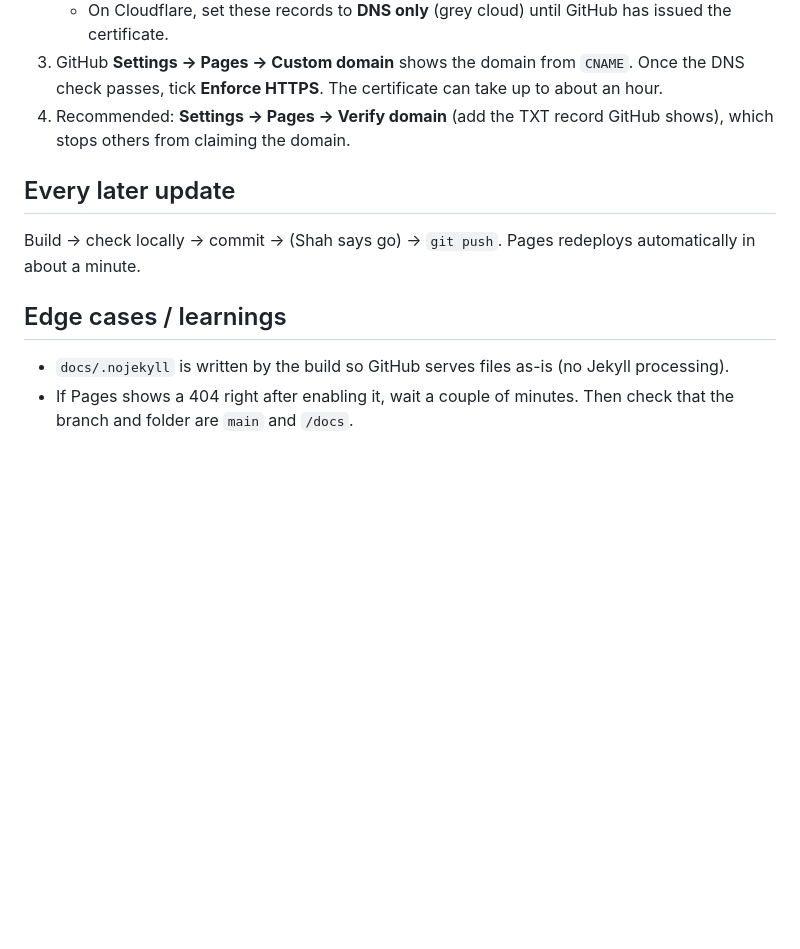
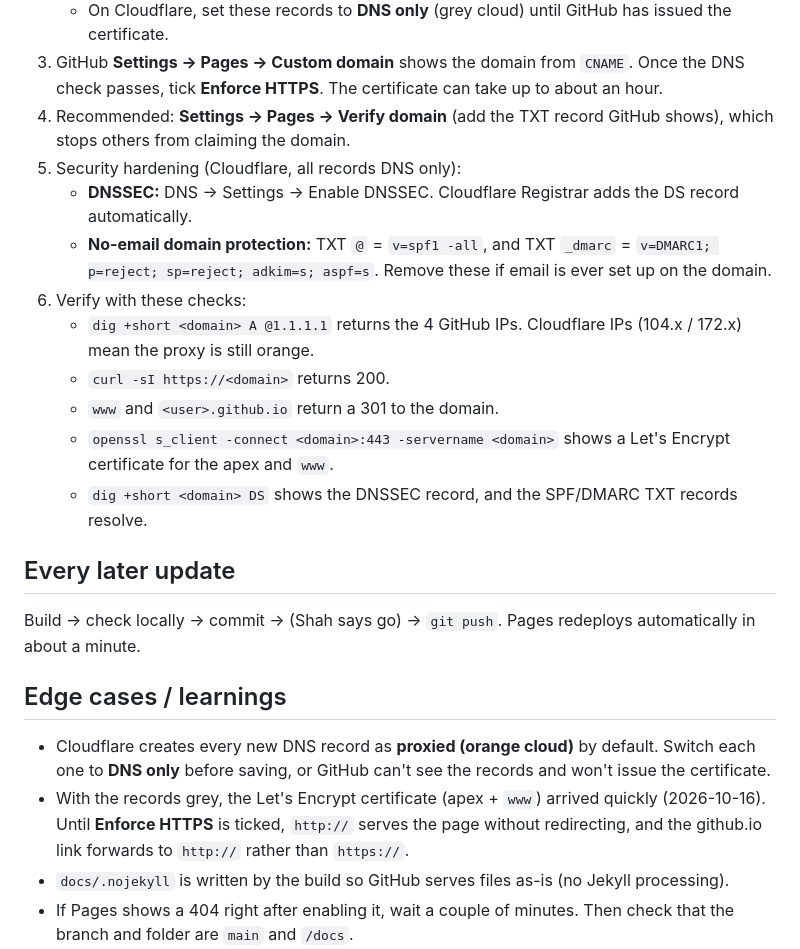
Before and after one commit to shahariar-shadab/shahariar-shadab.github.io, a Markdown page: workflows/deploy_github_pages.md, the part around the change. Drawn GitHub-style; blank space fills up the shorter version.

Commit message:
Log custom domain go-live and harden deploy workflow
Adds the DNSSEC/SPF/DMARC steps and live checks to the deploy SOP,
notes Cloudflare's orange-cloud default, and fixes the overflow check
to compare against clientWidth.

Co-Authored-By: Claude Opus 5.5 <noreply@anthropic.com>

```diff
--- a/workflows/deploy_github_pages.md
+++ b/workflows/deploy_github_pages.md
@@ -30,11 +30,22 @@
    - On Cloudflare, set these records to **DNS only** (grey cloud) until GitHub has issued the certificate.
 3. GitHub **Settings → Pages → Custom domain** shows the domain from `CNAME`. Once the DNS check passes, tick **Enforce HTTPS**. The certificate can take up to about an hour.
 4. Recommended: **Settings → Pages → Verify domain** (add the TXT record GitHub shows), which stops others from claiming the domain.
+5. Security hardening (Cloudflare, all records DNS only):
+   - **DNSSEC:** DNS → Settings → Enable DNSSEC. Cloudflare Registrar adds the DS record automatically.
+   - **No-email domain protection:** TXT `@` = `v=spf1 -all`, and TXT `_dmarc` = `v=DMARC1; p=reject; sp=reject; adkim=s; aspf=s`. Remove these if email is ever set up on the domain.
+6. Verify with these checks:
+   - `dig +short <domain> A @1.1.1.1` returns the 4 GitHub IPs. Cloudflare IPs (104.x / 172.x) mean the proxy is still orange.
+   - `curl -sI https://<domain>` returns 200.
+   - `www` and `<user>.github.io` return a 301 to the domain.
+   - `openssl s_client -connect <domain>:443 -servername <domain>` shows a Let's Encrypt certificate for the apex and `www`.
+   - `dig +short <domain> DS` shows the DNSSEC record, and the SPF/DMARC TXT records resolve.
 
 ## Every later update
 Build → check locally → commit → (Shah says go) → `git push`. Pages redeploys automatically in about a minute.
 
 ## Edge cases / learnings
+- Cloudflare creates every new DNS record as **proxied (orange cloud)** by default. Switch each one to **DNS only** before saving, or GitHub can't see the records and won't issue the certificate.
+- With the records grey, the Let's Encrypt certificate (apex + `www`) arrived quickly (2026-10-16). Until **Enforce HTTPS** is ticked, `http://` serves the page without redirecting, and the github.io link forwards to `http://` rather than `https://`.
 - `docs/.nojekyll` is written by the build so GitHub serves files as-is (no Jekyll processing).
 - If Pages shows a 404 right after enabling it, wait a couple of minutes. Then check that the branch and folder are `main` and `/docs`.
 - Don't commit `.env`. `.gitignore` covers it; confirm with `git check-ignore .env`.
```
Also changed, not shown: CLAUDE.md (+1 -0 lines), workflows/build_portfolio.md (+1 -1 lines).
